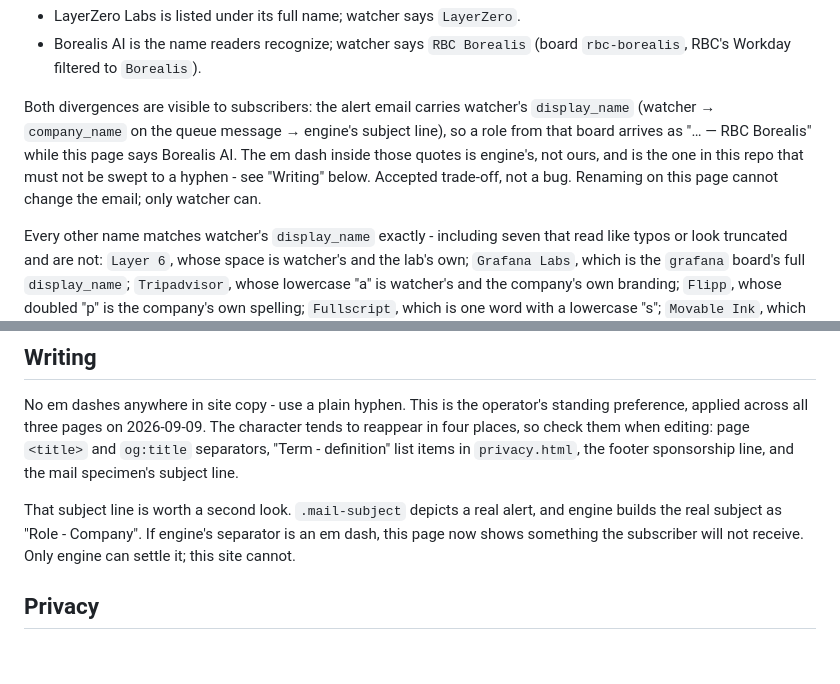
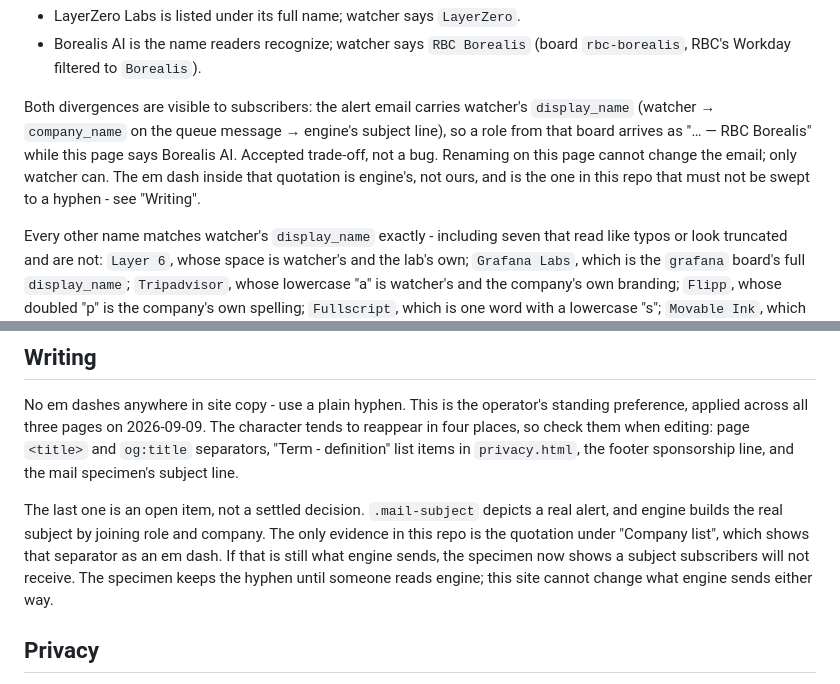
Before and after one commit to Chester-2026/jobsub-site, a Markdown page: README.md, 2 parts joined by grey strips. Drawn GitHub-style; blank space fills up the shorter version.

Commit message:
Correct two README inaccuracies before merge
The Writing section asserted engine joins role and company with a
hyphen. Nothing in this repo shows that, and the quotation under
"Company list" shows an em dash, so the two sections contradicted each
other. It now says what is actually known: the separator is unverified
from here, the specimen keeps the hyphen, and only engine can settle it.

Also moved the em dash annotation to the end of the Borealis paragraph,
where it no longer splits "Accepted trade-off, not a bug" from the
divergence it refers to.

Co-Authored-By: Claude Opus 5 <noreply@anthropic.com>
Claude-Session: https://claude.ai/code/session_01Pc9S35JyFSJ1TnSJ7UhcUh

```diff
--- a/README.md
+++ b/README.md
@@ -22,7 +22,7 @@ Two names here differ from watcher's `display_name` on purpose - do not "fix" ei
 - LayerZero Labs is listed under its full name; watcher says `LayerZero`.
 - Borealis AI is the name readers recognize; watcher says `RBC Borealis` (board `rbc-borealis`, RBC's Workday filtered to `Borealis`).
 
-Both divergences are visible to subscribers: the alert email carries watcher's `display_name` (watcher → `company_name` on the queue message → engine's subject line), so a role from that board arrives as "… — RBC Borealis" while this page says Borealis AI. The em dash inside those quotes is engine's, not ours, and is the one in this repo that must not be swept to a hyphen - see "Writing" below. Accepted trade-off, not a bug. Renaming on this page cannot change the email; only watcher can.
+Both divergences are visible to subscribers: the alert email carries watcher's `display_name` (watcher → `company_name` on the queue message → engine's subject line), so a role from that board arrives as "… — RBC Borealis" while this page says Borealis AI. Accepted trade-off, not a bug. Renaming on this page cannot change the email; only watcher can. The em dash inside that quotation is engine's, not ours, and is the one in this repo that must not be swept to a hyphen - see "Writing".
 
 Every other name matches watcher's `display_name` exactly - including seven that read like typos or look truncated and are not: `Layer 6`, whose space is watcher's and the lab's own; `Grafana Labs`, which is the `grafana` board's full `display_name`; `Tripadvisor`, whose lowercase "a" is watcher's and the company's own branding; `Flipp`, whose doubled "p" is the company's own spelling; `Fullscript`, which is one word with a lowercase "s"; `Movable Ink`, which has no second "e" (watcher's board token is `movableink`); and `Jane`, which is watcher's whole `display_name`, not a shortening of "Jane App". Do not close up "Layer6", shorten "Grafana", camel-case "TripAdvisor", drop a "p" from "Flip", split "Full Script", add an "e" to "Moveable Ink", or expand "Jane": each would make another divergence, silently.
 
@@ -119,9 +119,11 @@ applied across all three pages on 2026-09-09. The character tends to reappear in
 check them when editing: page `<title>` and `og:title` separators, "Term - definition" list items in
 `privacy.html`, the footer sponsorship line, and the mail specimen's subject line.
 
-That subject line is worth a second look. `.mail-subject` depicts a real alert, and engine builds the
-real subject as "Role - Company". If engine's separator is an em dash, this page now shows something
-the subscriber will not receive. Only engine can settle it; this site cannot.
+The last one is an open item, not a settled decision. `.mail-subject` depicts a real alert, and
+engine builds the real subject by joining role and company. The only evidence in this repo is the
+quotation under "Company list", which shows that separator as an em dash. If that is still what
+engine sends, the specimen now shows a subject subscribers will not receive. The specimen keeps the
+hyphen until someone reads engine; this site cannot change what engine sends either way.
 
 ## Privacy
 
```
